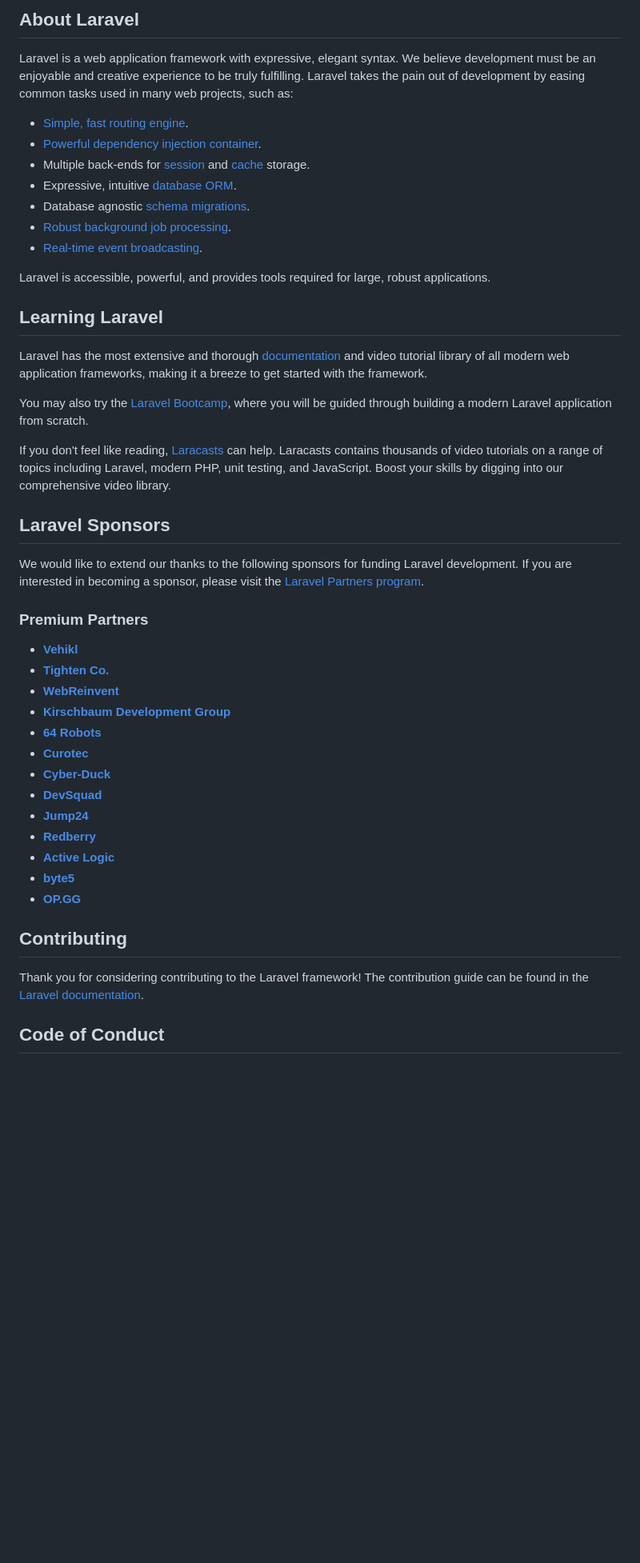
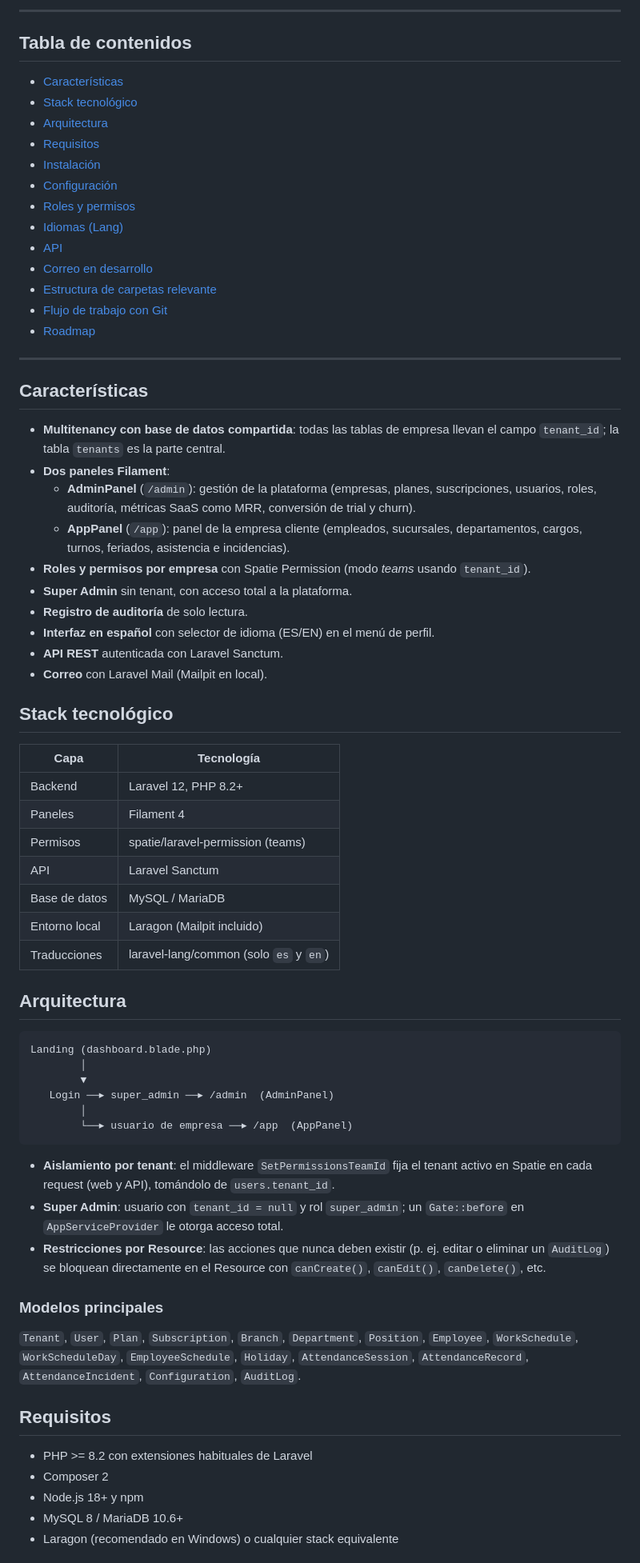
Before and after one commit to Jefferson-ux/app-registro-l12, a Markdown page: README.md, the part around one of its changes. Shown at 80% size. Drawn GitHub-style; blank space fills up the shorter version.

Commit message:
docs: agregar README de proyecto

````diff
--- a/README.md
+++ b/README.md
@@ -9,49 +4,73 @@
 
-## About Laravel
+---
 
-Laravel is a web application framework with expressive, elegant syntax. We believe development must be an enjoyable and creative experience to be truly fulfilling. Laravel takes the pain out of development by easing common tasks used in many web projects, such as:
+## Tabla de contenidos
 
-- [Simple, fast routing engine](https://laravel.com/docs/routing).
-- [Powerful dependency injection container](https://laravel.com/docs/container).
-- Multiple back-ends for [session](https://laravel.com/docs/session) and [cache](https://laravel.com/docs/cache) storage.
-- Expressive, intuitive [database ORM](https://laravel.com/docs/eloquent).
-- Database agnostic [schema migrations](https://laravel.com/docs/migrations).
-- [Robust background job processing](https://laravel.com/docs/queues).
-- [Real-time event broadcasting](https://laravel.com/docs/broadcasting).
+- [Características](#características)
+- [Stack tecnológico](#stack-tecnológico)
+- [Arquitectura](#arquitectura)
+- [Requisitos](#requisitos)
+- [Instalación](#instalación)
+- [Configuración](#configuración)
+- [Roles y permisos](#roles-y-permisos)
+- [Idiomas (Lang)](#idiomas-lang)
+- [API](#api)
+- [Correo en desarrollo](#correo-en-desarrollo)
+- [Estructura de carpetas relevante](#estructura-de-carpetas-relevante)
+- [Flujo de trabajo con Git](#flujo-de-trabajo-con-git)
+- [Roadmap](#roadmap)
 
-Laravel is accessible, powerful, and provides tools required for large, robust applications.
+---
 
-## Learning Laravel
+## Características
 
-Laravel has the most extensive and thorough [documentation](https://laravel.com/docs) and video tutorial library of all modern web application frameworks, making it a breeze to get started with the framework.
+- **Multitenancy con base de datos compartida**: todas las tablas de empresa llevan el campo `tenant_id`; la tabla `tenants` es la parte central.
+- **Dos paneles Filament**:
+    - **AdminPanel** (`/admin`): gestión de la plataforma (empresas, planes, suscripciones, usuarios, roles, auditoría, métricas SaaS como MRR, conversión de trial y churn).
+    - **AppPanel** (`/app`): panel de la empresa cliente (empleados, sucursales, departamentos, cargos, turnos, feriados, asistencia e incidencias).
+- **Roles y permisos por empresa** con Spatie Permission (modo _teams_ usando `tenant_id`).
+- **Super Admin** sin tenant, con acceso total a la plataforma.
+- **Registro de auditoría** de solo lectura.
+- **Interfaz en español** con selector de idioma (ES/EN) en el menú de perfil.
+- **API REST** autenticada con Laravel Sanctum.
+- **Correo** con Laravel Mail (Mailpit en local).
 
-You may also try the [Laravel Bootcamp](https://bootcamp.laravel.com), where you will be guided through building a modern Laravel application from scratch.
+## Stack tecnológico
 
-If you don't feel like reading, [Laracasts](https://laracasts.com) can help. Laracasts contains thousands of video tutorials on a range of topics including Laravel, modern PHP, unit testing, and JavaScript. Boost your skills by digging into our comprehensive video library.
+| Capa          | Tecnología                             |
+| ------------- | -------------------------------------- |
+| Backend       | Laravel 12, PHP 8.2+                   |
+| Paneles       | Filament 4                             |
+| Permisos      | spatie/laravel-permission (teams)      |
+| API           | Laravel Sanctum                        |
+| Base de datos | MySQL / MariaDB                        |
+| Entorno local | Laragon (Mailpit incluido)             |
+| Traducciones  | laravel-lang/common (solo `es` y `en`) |
 
-## Laravel Sponsors
+## Arquitectura
 
-We would like to extend our thanks to the following sponsors for funding Laravel development. If you are interested in becoming a sponsor, please visit the [Laravel Partners program](https://partners.laravel.com).
+```
+Landing (dashboard.blade.php)
+        │
+        ▼
+   Login ──▸ super_admin ──▸ /admin  (AdminPanel)
+        │
+        └──▸ usuario de empresa ──▸ /app  (AppPanel)
+```
 
-### Premium Partners
+- **Aislamiento por tenant**: el middleware `SetPermissionsTeamId` fija el tenant activo en Spatie en cada request (web y API), tomándolo de `users.tenant_id`.
+- **Super Admin**: usuario con `tenant_id = null` y rol `super_admin`; un `Gate::before` en `AppServiceProvider` le otorga acceso total.
+- **Restricciones por Resource**: las acciones que nunca deben existir (p. ej. editar o eliminar un `AuditLog`) se bloquean directamente en el Resource con `canCreate()`, `canEdit()`, `canDelete()`, etc.
 
-- **[Vehikl](https://vehikl.com/)**
-- **[Tighten Co.](https://tighten.co)**
-- **[WebReinvent](https://webreinvent.com/)**
-- **[Kirschbaum Development Group](https://kirschbaumdevelopment.com)**
-- **[64 Robots](https://64robots.com)**
-- **[Curotec](https://www.curotec.com/services/technologies/laravel/)**
-- **[Cyber-Duck](https://cyber-duck.co.uk)**
-- **[DevSquad](https://devsquad.com/hire-laravel-developers)**
-- **[Jump24](https://jump24.co.uk)**
-- **[Redberry](https://redberry.international/laravel/)**
-- **[Active Logic](https://activelogic.com)**
-- **[byte5](https://byte5.de)**
-- **[OP.GG](https://op.gg)**
+### Modelos principales
 
-## Contributing
+`Tenant`, `User`, `Plan`, `Subscription`, `Branch`, `Department`, `Position`, `Employee`, `WorkSchedule`, `WorkScheduleDay`, `EmployeeSchedule`, `Holiday`, `AttendanceSession`, `AttendanceRecord`, `AttendanceIncident`, `Configuration`, `AuditLog`.
 
-Thank you for considering contributing to the Laravel framework! The contribution guide can be found in the [Laravel documentation](https://laravel.com/docs/contributions).
+## Requisitos
 
-## Code of Conduct
+- PHP >= 8.2 con extensiones habituales de Laravel
+- Composer 2
+- Node.js 18+ y npm
+- MySQL 8 / MariaDB 10.6+
+- Laragon (recomendado en Windows) o cualquier stack equivalente
 
````
Also changed, not shown: other parts of README.md (+112 -12 lines).
